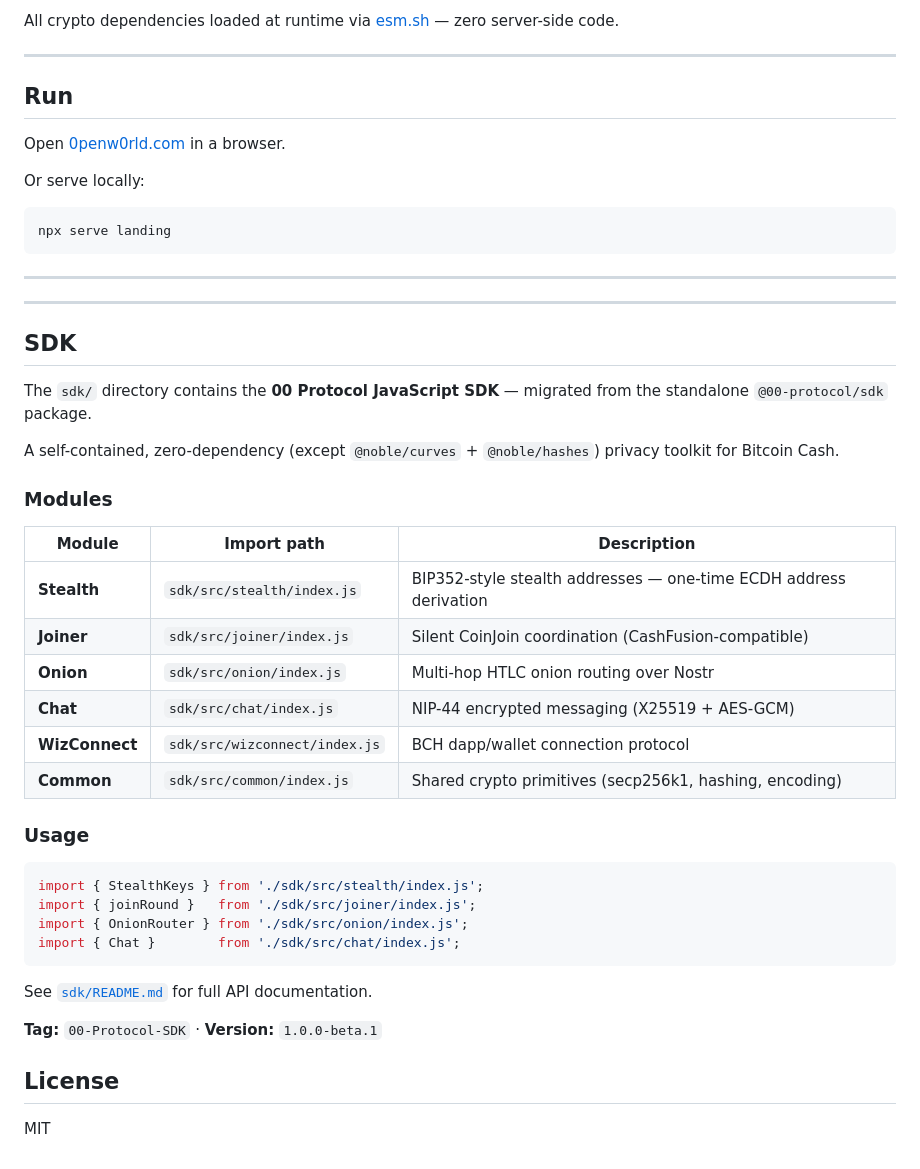
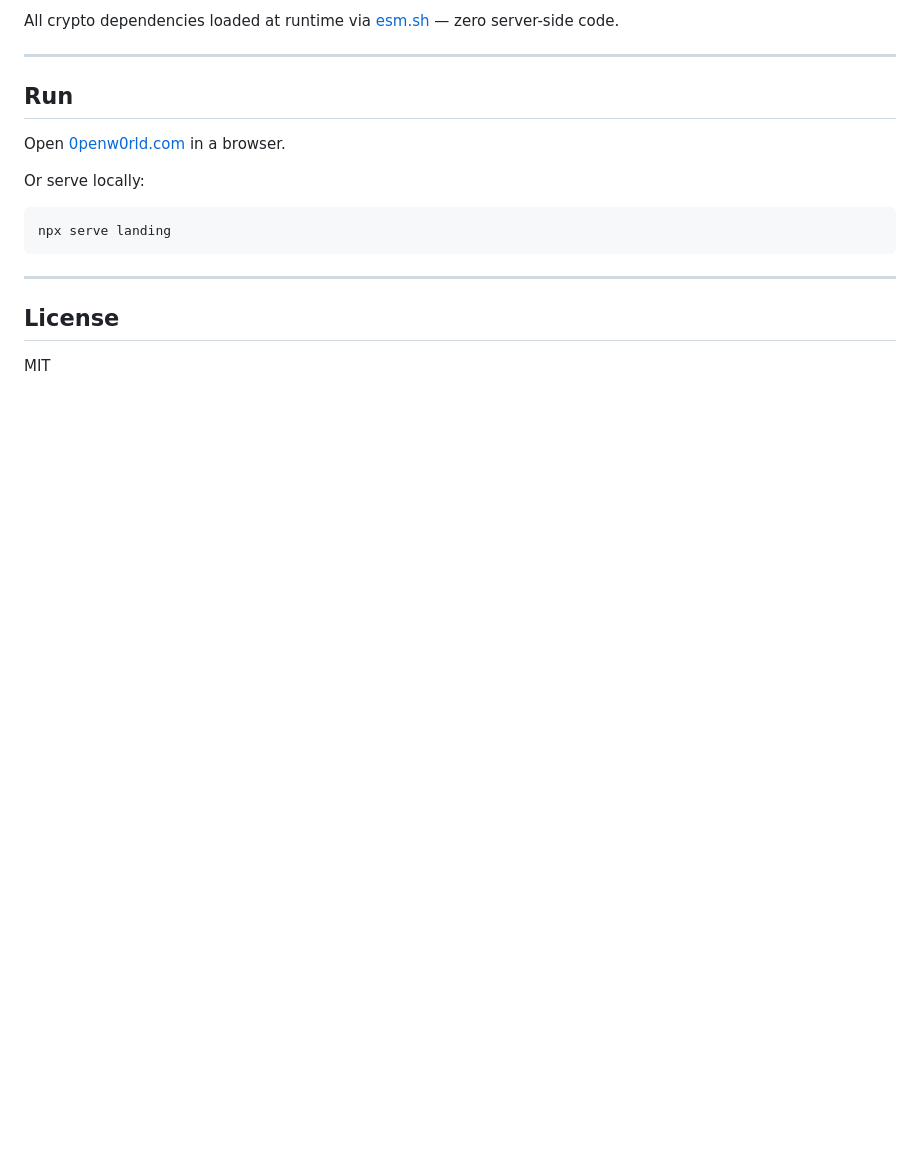
Before and after one commit to CyberAshven/00-Protocol, a Markdown page: README.md, the part around the change. Rendered like a GitHub page; blank space fills up the shorter version.

Commit message:
revert: remove SDK section from README (SDK stays in standalone repo)

````diff
--- a/README.md
+++ b/README.md
@@ -354,38 +354,6 @@ npx serve landing
 
 ---
 
----
-
-## SDK
-
-The `sdk/` directory contains the **00 Protocol JavaScript SDK** — migrated from the standalone `@00-protocol/sdk` package.
-
-A self-contained, zero-dependency (except `@noble/curves` + `@noble/hashes`) privacy toolkit for Bitcoin Cash.
-
-### Modules
-
-| Module | Import path | Description |
-|--------|------------|-------------|
-| **Stealth** | `sdk/src/stealth/index.js` | BIP352-style stealth addresses — one-time ECDH address derivation |
-| **Joiner** | `sdk/src/joiner/index.js` | Silent CoinJoin coordination (CashFusion-compatible) |
-| **Onion** | `sdk/src/onion/index.js` | Multi-hop HTLC onion routing over Nostr |
-| **Chat** | `sdk/src/chat/index.js` | NIP-44 encrypted messaging (X25519 + AES-GCM) |
-| **WizConnect** | `sdk/src/wizconnect/index.js` | BCH dapp/wallet connection protocol |
-| **Common** | `sdk/src/common/index.js` | Shared crypto primitives (secp256k1, hashing, encoding) |
-
-### Usage
-
-```javascript
-import { StealthKeys } from './sdk/src/stealth/index.js';
-import { joinRound }   from './sdk/src/joiner/index.js';
-import { OnionRouter } from './sdk/src/onion/index.js';
-import { Chat }        from './sdk/src/chat/index.js';
-```
-
-See [`sdk/README.md`](sdk/README.md) for full API documentation.
-
-**Tag:** `00-Protocol-SDK` · **Version:** `1.0.0-beta.1`
-
 
 ## License
 
````
